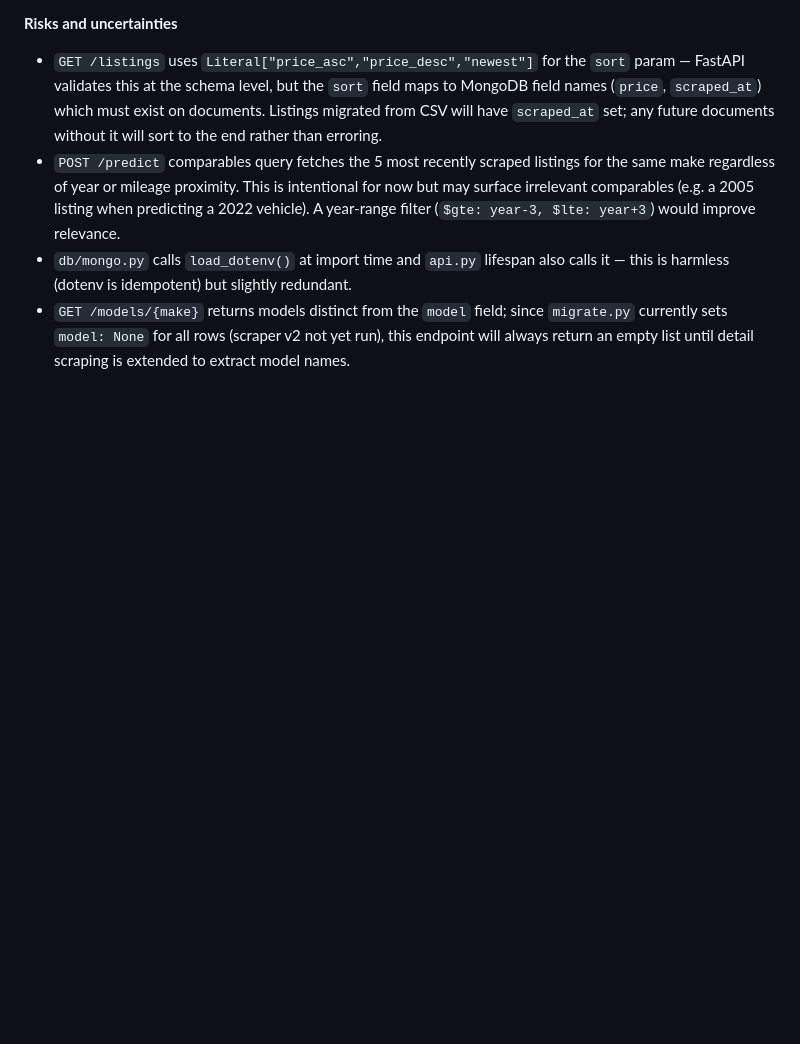
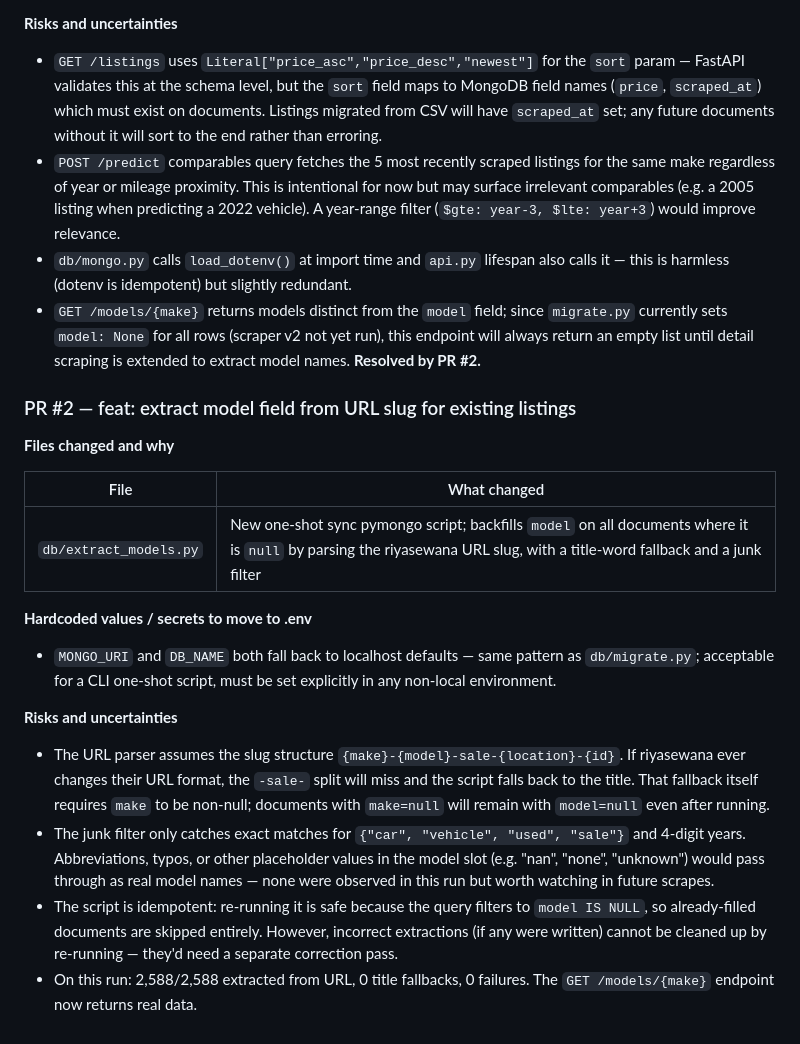
Before and after one commit to methuliH/PriceLens, a Markdown page: claude.md, the part around the change. Rendered like a GitHub page; blank space fills up the shorter version.

Commit message:
docs: add PR #2 review to CLAUDE.md
Co-Authored-By: Claude Sonnet 4.6 <noreply@anthropic.com>

```diff
--- a/claude.md
+++ b/claude.md
@@ -173,4 +173,21 @@ uvicorn api:app --reload --port 8000
 - `GET /listings` uses `Literal["price_asc","price_desc","newest"]` for the `sort` param — FastAPI validates this at the schema level, but the `sort` field maps to MongoDB field names (`price`, `scraped_at`) which must exist on documents. Listings migrated from CSV will have `scraped_at` set; any future documents without it will sort to the end rather than erroring.
 - `POST /predict` comparables query fetches the 5 most recently scraped listings for the same make regardless of year or mileage proximity. This is intentional for now but may surface irrelevant comparables (e.g. a 2005 listing when predicting a 2022 vehicle). A year-range filter (`$gte: year-3, $lte: year+3`) would improve relevance.
 - `db/mongo.py` calls `load_dotenv()` at import time and `api.py` lifespan also calls it — this is harmless (dotenv is idempotent) but slightly redundant.
-- `GET /models/{make}` returns models distinct from the `model` field; since `migrate.py` currently sets `model: None` for all rows (scraper v2 not yet run), this endpoint will always return an empty list until detail scraping is extended to extract model names.
+- `GET /models/{make}` returns models distinct from the `model` field; since `migrate.py` currently sets `model: None` for all rows (scraper v2 not yet run), this endpoint will always return an empty list until detail scraping is extended to extract model names. **Resolved by PR #2.**
+
+### PR #2 — feat: extract model field from URL slug for existing listings
+
+**Files changed and why**
+
+| File | What changed |
+|------|--------------|
+| `db/extract_models.py` | New one-shot sync pymongo script; backfills `model` on all documents where it is `null` by parsing the riyasewana URL slug, with a title-word fallback and a junk filter |
+
+**Hardcoded values / secrets to move to .env**
+- `MONGO_URI` and `DB_NAME` both fall back to localhost defaults — same pattern as `db/migrate.py`; acceptable for a CLI one-shot script, must be set explicitly in any non-local environment.
+
+**Risks and uncertainties**
+- The URL parser assumes the slug structure `{make}-{model}-sale-{location}-{id}`. If riyasewana ever changes their URL format, the `-sale-` split will miss and the script falls back to the title. That fallback itself requires `make` to be non-null; documents with `make=null` will remain with `model=null` even after running.
+- The junk filter only catches exact matches for `{"car", "vehicle", "used", "sale"}` and 4-digit years. Abbreviations, typos, or other placeholder values in the model slot (e.g. "nan", "none", "unknown") would pass through as real model names — none were observed in this run but worth watching in future scrapes.
+- The script is idempotent: re-running it is safe because the query filters to `model IS NULL`, so already-filled documents are skipped entirely. However, incorrect extractions (if any were written) cannot be cleaned up by re-running — they'd need a separate correction pass.
+- On this run: 2,588/2,588 extracted from URL, 0 title fallbacks, 0 failures. The `GET /models/{make}` endpoint now returns real data.
```
